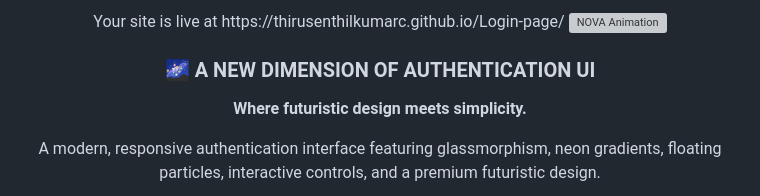
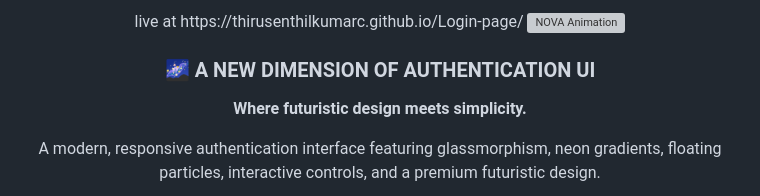
Before and after one commit to ThirusenthilkumarC/Login-page, a Markdown page: README.md, the part around the change. Drawn GitHub-style; grey boxes are pictures that could not be loaded.

```diff
--- a/README.md
+++ b/README.md
@@ -1,5 +1,5 @@
 <div align="center">
-Your site is live at https://thirusenthilkumarc.github.io/Login-page/
+live at https://thirusenthilkumarc.github.io/Login-page/
 <img src="https://readme-typing-svg.demolab.com?font=Orbitron&weight=700&size=38&pause=1000&color=A855F7&center=true&vCenter=true&width=650&lines=%E2%9C%A8+NOVA;A+New+Dimension+of+Authentication;Futuristic+Login+Experience" alt="NOVA Animation"/>
 
 
```
